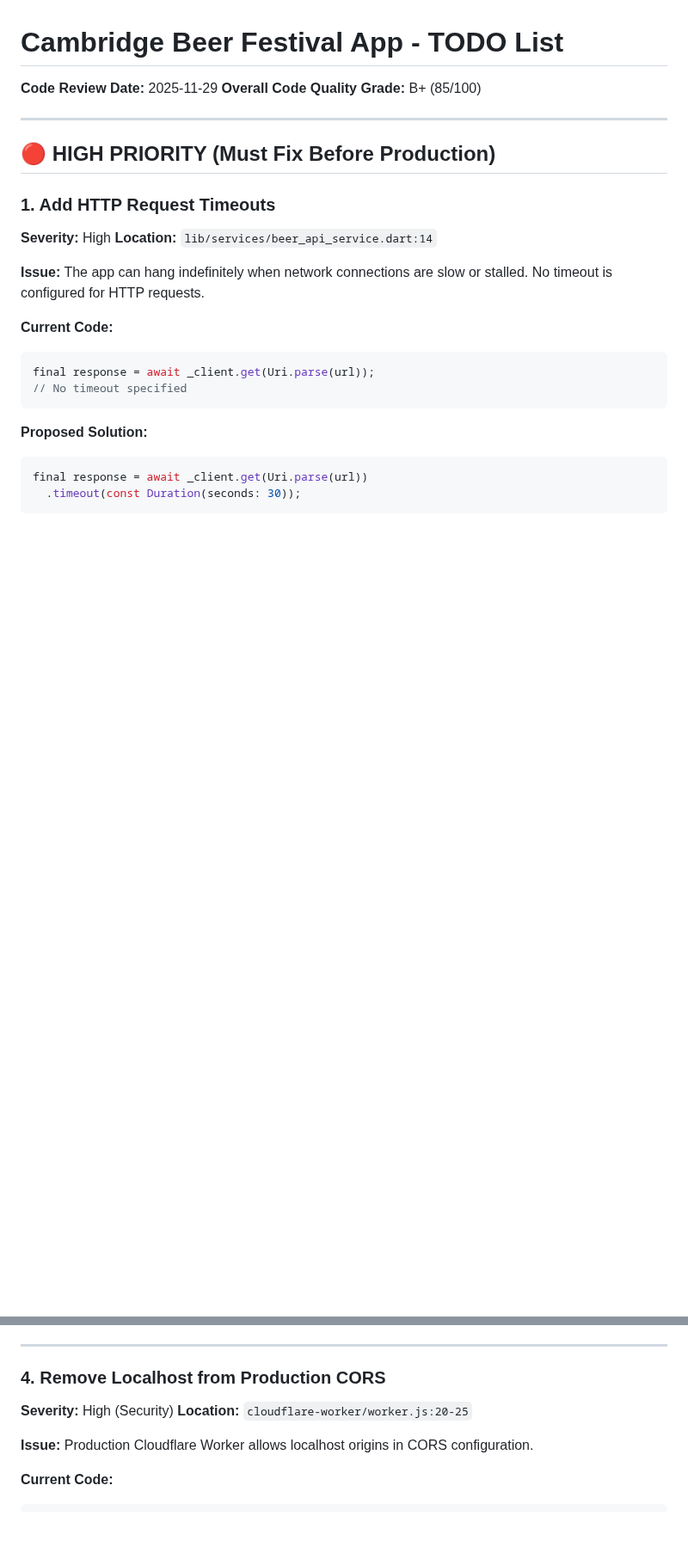
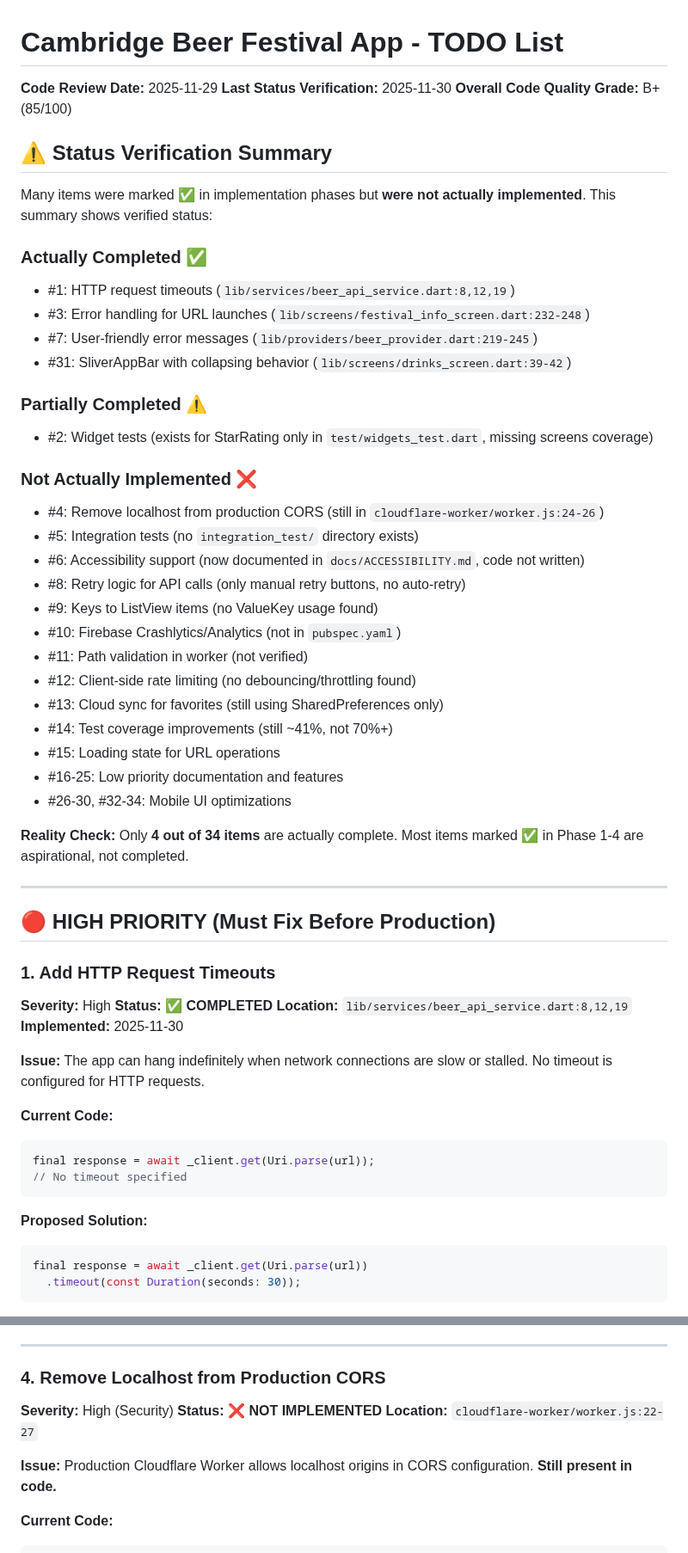
Before and after one commit to richardthe3rd/cambridge-beer-festival-app, a Markdown page: todos.md, 2 parts joined by grey strips. Shown at 86% size. Drawn GitHub-style; blank space fills up the shorter version.

````diff
--- a/todos.md
+++ b/todos.md
@@ -1,7 +1,38 @@
 # Cambridge Beer Festival App - TODO List
 
 **Code Review Date:** 2025-11-29
+**Last Status Verification:** 2025-11-30
 **Overall Code Quality Grade:** B+ (85/100)
+
+## ⚠️ Status Verification Summary
+
+Many items were marked ✅ in implementation phases but **were not actually implemented**. This summary shows verified status:
+
+### Actually Completed ✅
+- #1: HTTP request timeouts (`lib/services/beer_api_service.dart:8,12,19`)
+- #3: Error handling for URL launches (`lib/screens/festival_info_screen.dart:232-248`)
+- #7: User-friendly error messages (`lib/providers/beer_provider.dart:219-245`)
+- #31: SliverAppBar with collapsing behavior (`lib/screens/drinks_screen.dart:39-42`)
+
+### Partially Completed ⚠️
+- #2: Widget tests (exists for StarRating only in `test/widgets_test.dart`, missing screens coverage)
+
+### Not Actually Implemented ❌
+- #4: Remove localhost from production CORS (still in `cloudflare-worker/worker.js:24-26`)
+- #5: Integration tests (no `integration_test/` directory exists)
+- #6: Accessibility support (now documented in `docs/ACCESSIBILITY.md`, code not written)
+- #8: Retry logic for API calls (only manual retry buttons, no auto-retry)
+- #9: Keys to ListView items (no ValueKey usage found)
+- #10: Firebase Crashlytics/Analytics (not in `pubspec.yaml`)
+- #11: Path validation in worker (not verified)
+- #12: Client-side rate limiting (no debouncing/throttling found)
+- #13: Cloud sync for favorites (still using SharedPreferences only)
+- #14: Test coverage improvements (still ~41%, not 70%+)
+- #15: Loading state for URL operations
+- #16-25: Low priority documentation and features
+- #26-30, #32-34: Mobile UI optimizations
+
+**Reality Check:** Only **4 out of 34 items** are actually complete. Most items marked ✅ in Phase 1-4 are aspirational, not completed.
 
 ---
 
@@ -9,7 +40,9 @@
 
 ### 1. Add HTTP Request Timeouts
 **Severity:** High
-**Location:** `lib/services/beer_api_service.dart:14`
+**Status:** ✅ **COMPLETED**
+**Location:** `lib/services/beer_api_service.dart:8,12,19`
+**Implemented:** 2025-11-30
 
 **Issue:**
 The app can hang indefinitely when network connections are slow or stalled. No timeout is configured for HTTP requests.
@@ -116,10 +152,11 @@ Poor UX when users can't determine if buttons work
 
 ### 4. Remove Localhost from Production CORS
 **Severity:** High (Security)
-**Location:** `cloudflare-worker/worker.js:20-25`
+**Status:** ❌ **NOT IMPLEMENTED**
+**Location:** `cloudflare-worker/worker.js:22-27`
 
 **Issue:**
-Production Cloudflare Worker allows localhost origins in CORS configuration.
+Production Cloudflare Worker allows localhost origins in CORS configuration. **Still present in code.**
 
 **Current Code:**
 ```javascript
````
Also changed, not shown: other parts of todos.md (+34 -28 lines), docs/DEVELOPMENT.md (added, +414 -0 lines).
